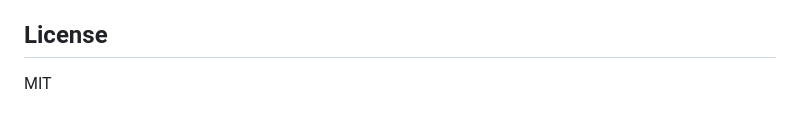
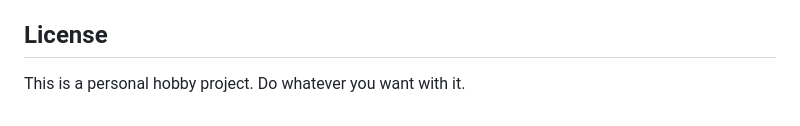
Before and after one commit to karankessy/demoCORS, a Markdown page: README.md, the part around the change. Drawn GitHub-style.

Commit message:
Clarify license information in README
Updated license information to clarify project usage.

```diff
--- a/README.md
+++ b/README.md
@@ -98,4 +98,4 @@ Then open [http://localhost:3000](http://localhost:3000) in your browser.
 
 ## License
 
-MIT
+This is a personal hobby project. Do whatever you want with it.
```
